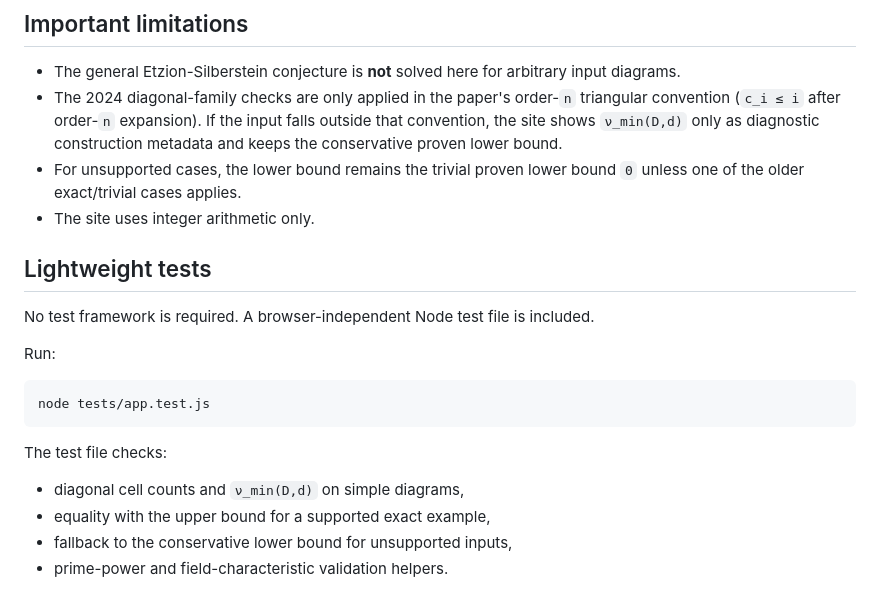
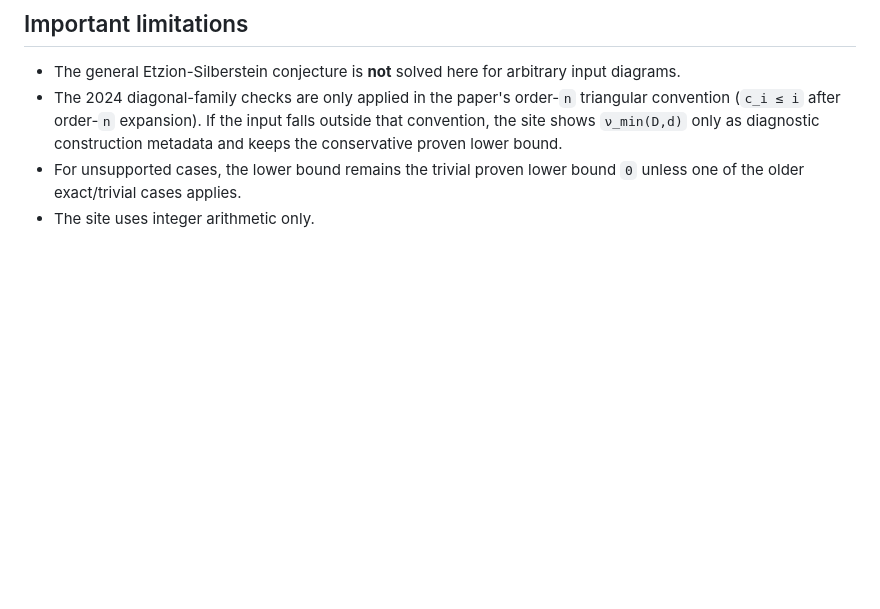
Before and after one commit to HBeelooSauerbierCouvee/Ferrers-Diagram-Rank-Metric-Codes, a Markdown page: README.md, the part around the change. Drawn GitHub-style; blank space fills up the shorter version.

Commit message:
Delete lightweight tests section from README
Removed lightweight tests section from README.

````diff
--- a/README.md
+++ b/README.md
@@ -62,19 +62,3 @@ The site also preserves the existing exact/trivial cases in `lower bounds/trivia
 - The 2024 diagonal-family checks are only applied in the paper's order-`n` triangular convention (`c_i ≤ i` after order-`n` expansion). If the input falls outside that convention, the site shows `ν_min(D,d)` only as diagnostic construction metadata and keeps the conservative proven lower bound.
 - For unsupported cases, the lower bound remains the trivial proven lower bound `0` unless one of the older exact/trivial cases applies.
 - The site uses integer arithmetic only.
-
-## Lightweight tests
-
-No test framework is required. A browser-independent Node test file is included.
-
-Run:
-
-```bash
-node tests/app.test.js
-```
-
-The test file checks:
-- diagonal cell counts and `ν_min(D,d)` on simple diagrams,
-- equality with the upper bound for a supported exact example,
-- fallback to the conservative lower bound for unsupported inputs,
-- prime-power and field-characteristic validation helpers.
````
